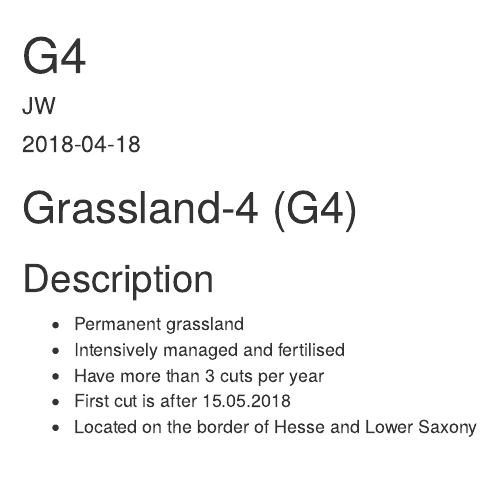
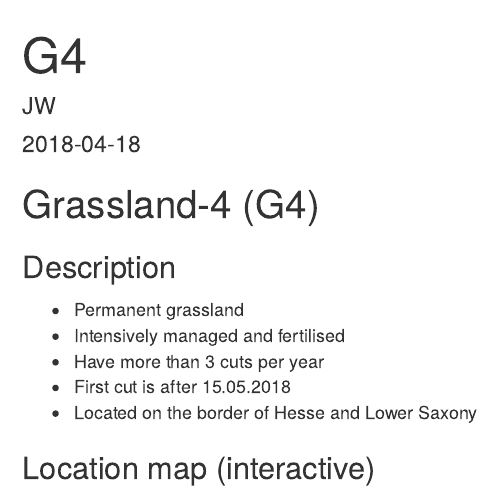
Before and after one commit to jmatics/grassland_2018, an R Markdown document (content/post/field_sites/2018-04-18-g4.Rmd): the page in a window 1100 px wide, from its top. Rendered offline with R 4.5, knitr and Pandoc, with nearby package versions; some code elsewhere in the file could not run offline; a font, style sheet, LaTeX package, included part or bibliography that could not be used is replaced or left out.

Commit message:
some edits.

````diff
--- a/content/post/field_sites/2018-04-18-g4.Rmd
+++ b/content/post/field_sites/2018-04-18-g4.Rmd
@@ -44,17 +44,17 @@ centerMap$label <- lab #add column using created vector
 #centerMap$sID <- c(336,326,321,330,324,327,333,332,329,335,325,334,319,323,331,320,322,328)
 ```
 
-# Grassland-4 (G4)
+## Grassland-4 (G4)
 
-## Description
+### Description
 
-+ Permanent grassland
-+ Intensively managed and fertilised
-+ Have more than 3 cuts per year
-+ First cut is after 15.05.2018
-+ Located on the border of Hesse and Lower Saxony
+* Permanent grassland
+* Intensively managed and fertilised
+* Have more than 3 cuts per year
+* First cut is after 15.05.2018
+* Located on the border of Hesse and Lower Saxony
 
-## Location map
+### Location map (interactive)
 
 ```{r echo = FALSE, error = FALSE, warning = FALSE, message = FALSE}
 
````
Also changed, not shown: content/post/field_sites/2018-04-18-g4.html, content/post/field_sites/2018-04-18-g4.Rmd (2 more changed lines), 9 other files.
